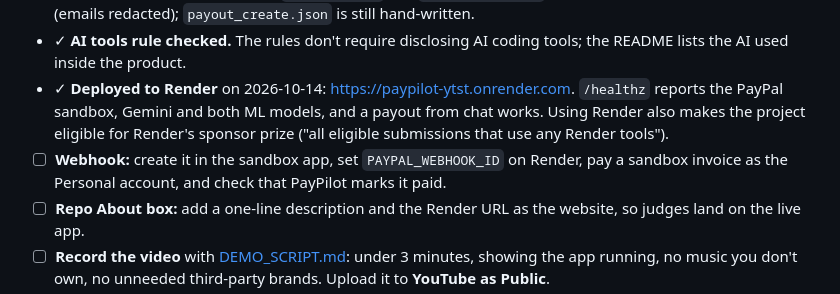
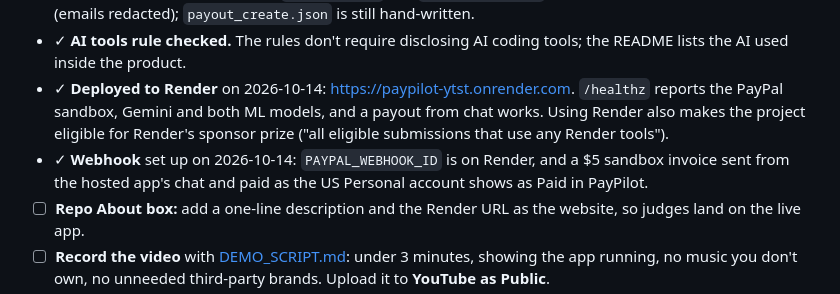
Before and after one commit to RoboDevelopX/PayPilot, a Markdown page: submission/CHECKLIST.md, the part around the change. Rendered like a GitHub page.

Commit message:
Checklist: the webhook works on the hosted app

```diff
--- a/submission/CHECKLIST.md
+++ b/submission/CHECKLIST.md
@@ -10,7 +10,7 @@ Deadline: **Thursday Nov 12, 2026, 12:00 pm Pacific** (1:30 am Nov 13 in India),
 - ✓ **Real recordings committed.** `invoice.json` and `payout_get.json` are captures from the US sandbox (emails redacted); `payout_create.json` is still hand-written.
 - ✓ **AI tools rule checked.** The rules don't require disclosing AI coding tools; the README lists the AI used inside the product.
 - ✓ **Deployed to Render** on 2026-10-14: https://paypilot-ytst.onrender.com. `/healthz` reports the PayPal sandbox, Gemini and both ML models, and a payout from chat works. Using Render also makes the project eligible for Render's sponsor prize ("all eligible submissions that use any Render tools").
-- ☐ **Webhook:** create it in the sandbox app, set `PAYPAL_WEBHOOK_ID` on Render, pay a sandbox invoice as the Personal account, and check that PayPilot marks it paid.
+- ✓ **Webhook** set up on 2026-10-14: `PAYPAL_WEBHOOK_ID` is on Render, and a $5 sandbox invoice sent from the hosted app's chat and paid as the US Personal account shows as Paid in PayPilot.
 - ☐ **Repo About box:** add a one-line description and the Render URL as the website, so judges land on the live app.
 - ☐ **Record the video** with [DEMO_SCRIPT.md](DEMO_SCRIPT.md): under 3 minutes, showing the app running, no music you don't own, no unneeded third-party brands. Upload it to **YouTube as Public**.
 - ☐ **Write the `[TODO: personal story]` parts** in [DEVPOST.md](DEVPOST.md) and the video opener, and add the video and app links.
```
